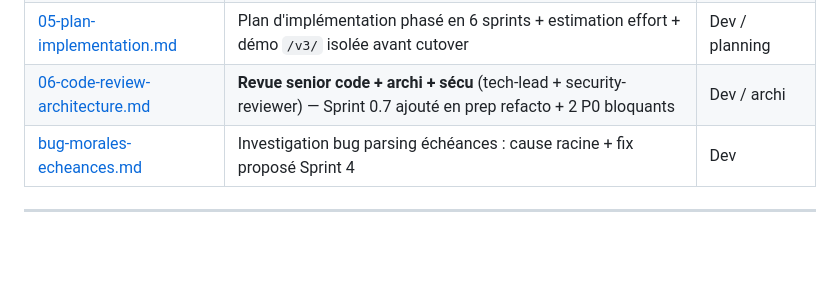
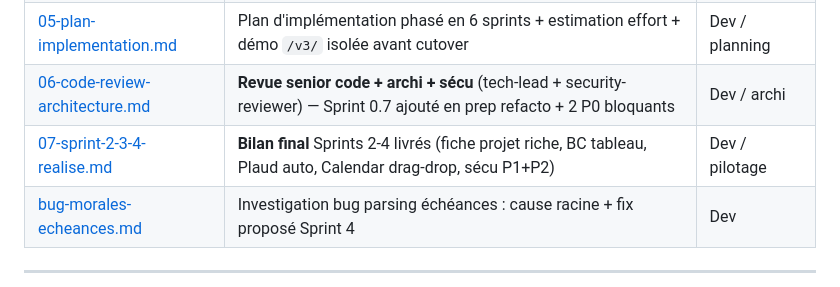
Before and after one commit to 958-JMG/tanguy-design, a Markdown page: docs/refonte-v3-2026-05-20/00-README.md, the part around the change. GitHub-like rendering; blank space fills up the shorter version.

```diff
--- a/docs/refonte-v3-2026-05-20/00-README.md
+++ b/docs/refonte-v3-2026-05-20/00-README.md
@@ -35,6 +35,7 @@ Trois lignes de force :
 | [04-architecture-cible.md](04-architecture-cible.md) | **Le cœur du livrable** — proposition structure v3 : arbo des écrans, modèle de données cible, wireframes ASCII, principes navigation | JMG / Tanguy / Dev |
 | [05-plan-implementation.md](05-plan-implementation.md) | Plan d'implémentation phasé en 6 sprints + estimation effort + démo `/v3/` isolée avant cutover | Dev / planning |
 | [06-code-review-architecture.md](06-code-review-architecture.md) | **Revue senior code + archi + sécu** (tech-lead + security-reviewer) — Sprint 0.7 ajouté en prep refacto + 2 P0 bloquants | Dev / archi |
+| [07-sprint-2-3-4-realise.md](07-sprint-2-3-4-realise.md) | **Bilan final** Sprints 2-4 livrés (fiche projet riche, BC tableau, Plaud auto, Calendar drag-drop, sécu P1+P2) | Dev / pilotage |
 | [bug-morales-echeances.md](bug-morales-echeances.md) | Investigation bug parsing échéances : cause racine + fix proposé Sprint 4 | Dev |
 
 ---
```
Also changed, not shown: docs/refonte-v3-2026-05-20/07-sprint-2-3-4-realise.md (added, +233 -0 lines).
